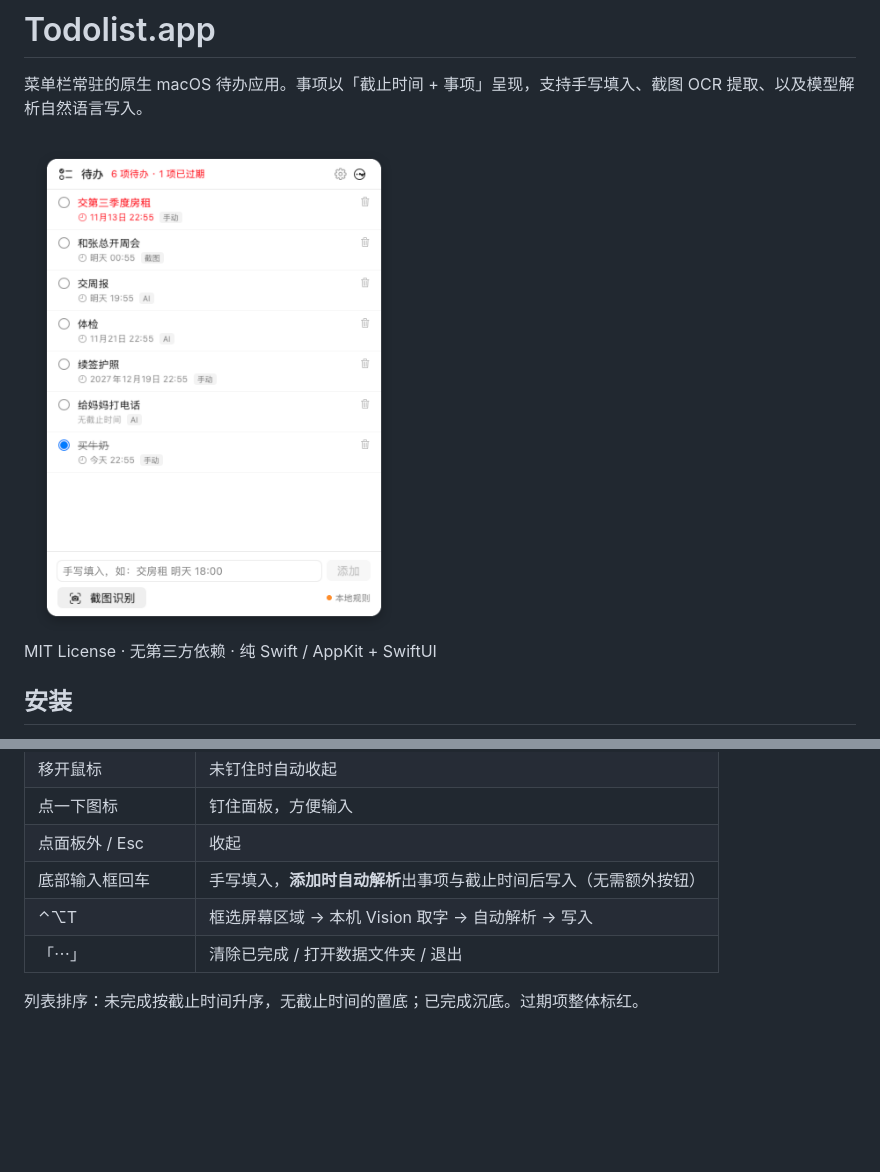
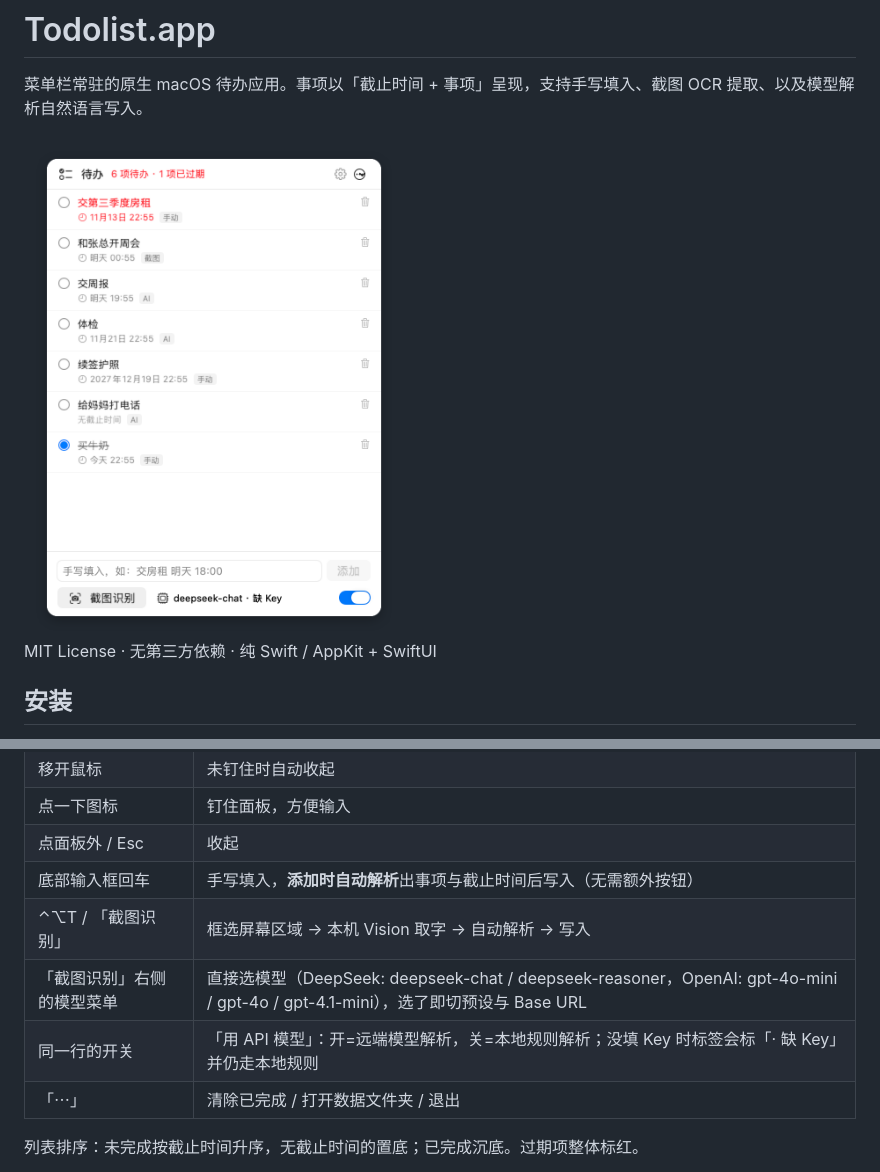
Before and after one commit to Sad-Bee666/Todolist, a Markdown page: README.md, 2 parts joined by grey strips. Drawn GitHub-style; pictures changed too: docs/screenshots/panel.png; blank space fills up the shorter version.

```diff
--- a/README.md
+++ b/README.md
@@ -33,7 +33,9 @@ MIT License · 无第三方依赖 · 纯 Swift / AppKit + SwiftUI
 | 点一下图标 | 钉住面板，方便输入 |
 | 点面板外 / Esc | 收起 |
 | 底部输入框回车 | 手写填入，**添加时自动解析**出事项与截止时间后写入（无需额外按钮） |
-| ⌃⌥T | 框选屏幕区域 → 本机 Vision 取字 → 自动解析 → 写入 |
+| ⌃⌥T / 「截图识别」 | 框选屏幕区域 → 本机 Vision 取字 → 自动解析 → 写入 |
+| 「截图识别」右侧的模型菜单 | 直接选模型（DeepSeek: deepseek-chat / deepseek-reasoner，OpenAI: gpt-4o-mini / gpt-4o / gpt-4.1-mini），选了即切预设与 Base URL |
+| 同一行的开关 | 「用 API 模型」：开=远端模型解析，关=本地规则解析；没填 Key 时标签会标「· 缺 Key」并仍走本地规则 |
 | 「⋯」 | 清除已完成 / 打开数据文件夹 / 退出 |
 
 列表排序：未完成按截止时间升序，无截止时间的置底；已完成沉底。过期项整体标红。
```
Also changed, not shown: docs/screenshots/panel-empty.png, docs/screenshots/settings.png, 4 other files.
